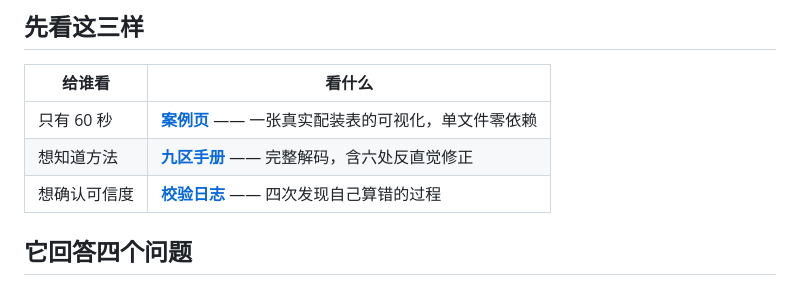
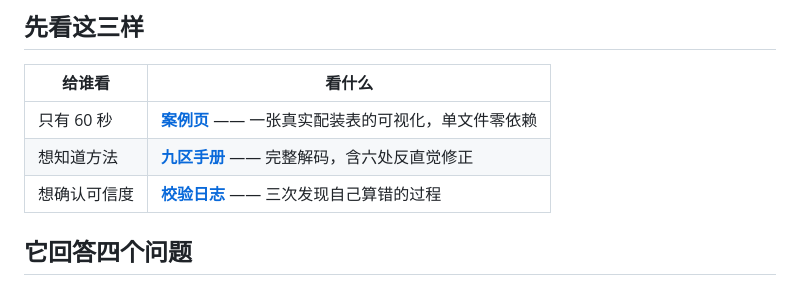
Before and after one commit to Loveletter2/game-numerics-toolkit, a Markdown page: README.md, the part around the change. GitHub-like rendering.

```diff
--- a/README.md
+++ b/README.md
@@ -20,7 +20,7 @@ python cli.py demo --out docs/img
 |---|---|
 | 只有 60 秒 | [**案例页**](https://loveletter2.github.io/game-numerics-toolkit/docs/demo/) —— 一张真实配装表的可视化，单文件零依赖 |
 | 想知道方法 | [**九区手册**](docs/wuwa-zones.md) —— 完整解码，含六处反直觉修正 |
-| 想确认可信度 | [**校验日志**](docs/validation-log.md) —— 四次发现自己算错的过程 |
+| 想确认可信度 | [**校验日志**](docs/validation-log.md) —— 三次发现自己算错的过程 |
 
 ## 它回答四个问题
 
```
Also changed, not shown: docs/validation-log.md (+1 -21 lines).
